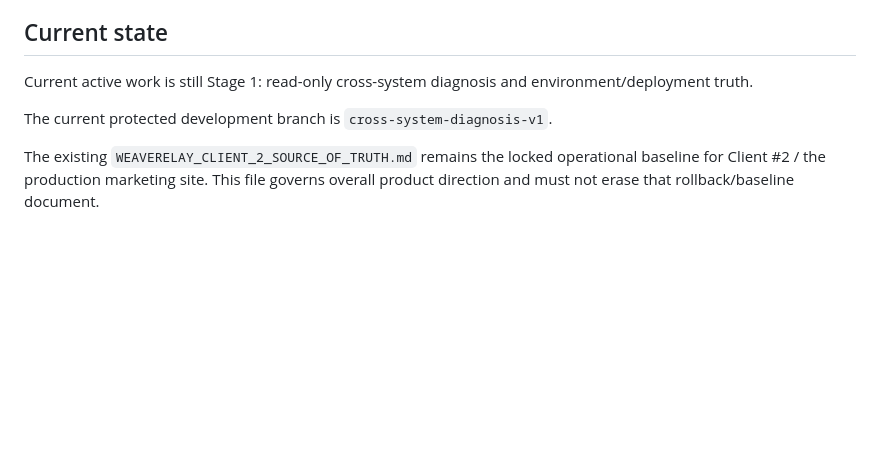
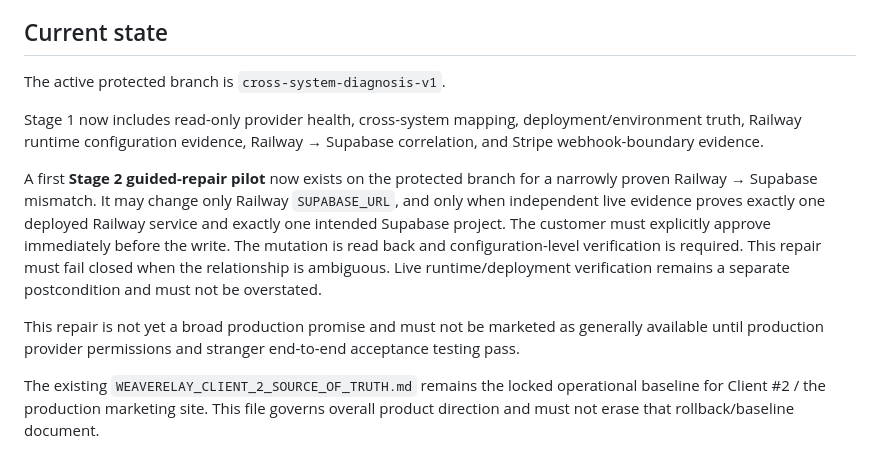
Before and after one commit to GSterlingPress/weaverelay, a Markdown page: WEAVERELAY_PRODUCT_SOURCE_OF_TRUTH.md, the part around the change. GitHub-like rendering; blank space fills up the shorter version.

Commit message:
Record first guarded repair in product source of truth

```diff
--- a/WEAVERELAY_PRODUCT_SOURCE_OF_TRUTH.md
+++ b/WEAVERELAY_PRODUCT_SOURCE_OF_TRUTH.md
@@ -133,9 +133,13 @@ The founder should not need to connect customer systems, handle their credential
 
 ## Current state
 
-Current active work is still Stage 1: read-only cross-system diagnosis and environment/deployment truth.
+The active protected branch is `cross-system-diagnosis-v1`.
 
-The current protected development branch is `cross-system-diagnosis-v1`.
+Stage 1 now includes read-only provider health, cross-system mapping, deployment/environment truth, Railway runtime configuration evidence, Railway → Supabase correlation, and Stripe webhook-boundary evidence.
+
+A first **Stage 2 guided-repair pilot** now exists on the protected branch for a narrowly proven Railway → Supabase mismatch. It may change only Railway `SUPABASE_URL`, and only when independent live evidence proves exactly one deployed Railway service and exactly one intended Supabase project. The customer must explicitly approve immediately before the write. The mutation is read back and configuration-level verification is required. This repair must fail closed when the relationship is ambiguous. Live runtime/deployment verification remains a separate postcondition and must not be overstated.
+
+This repair is not yet a broad production promise and must not be marketed as generally available until production provider permissions and stranger end-to-end acceptance testing pass.
 
 The existing `WEAVERELAY_CLIENT_2_SOURCE_OF_TRUTH.md` remains the locked operational baseline for Client #2 / the production marketing site. This file governs overall product direction and must not erase that rollback/baseline document.
 
```
